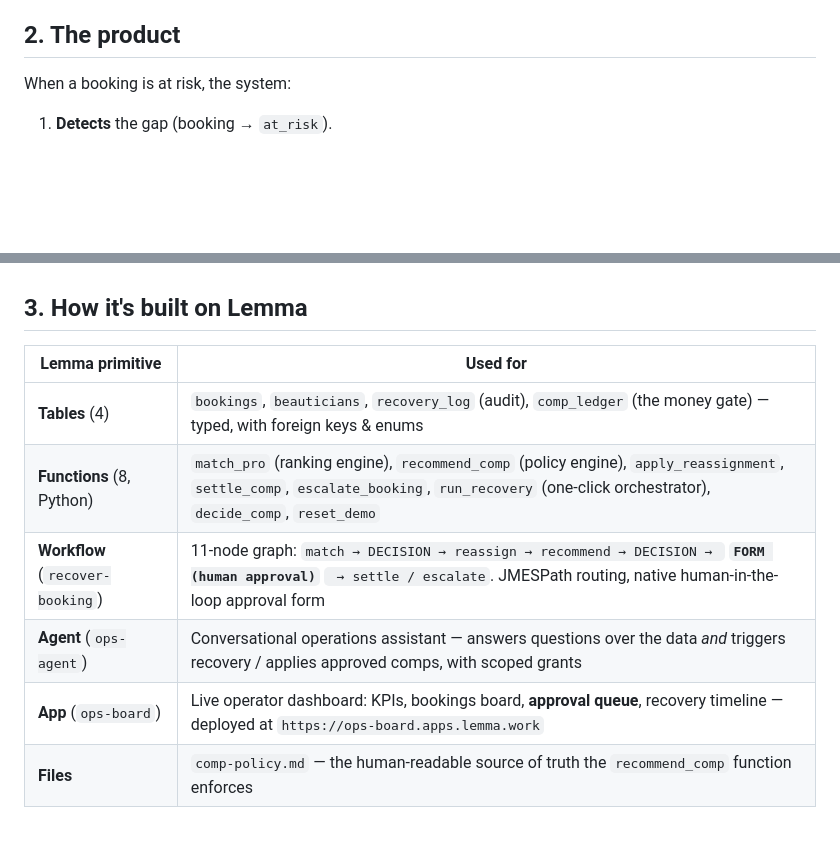
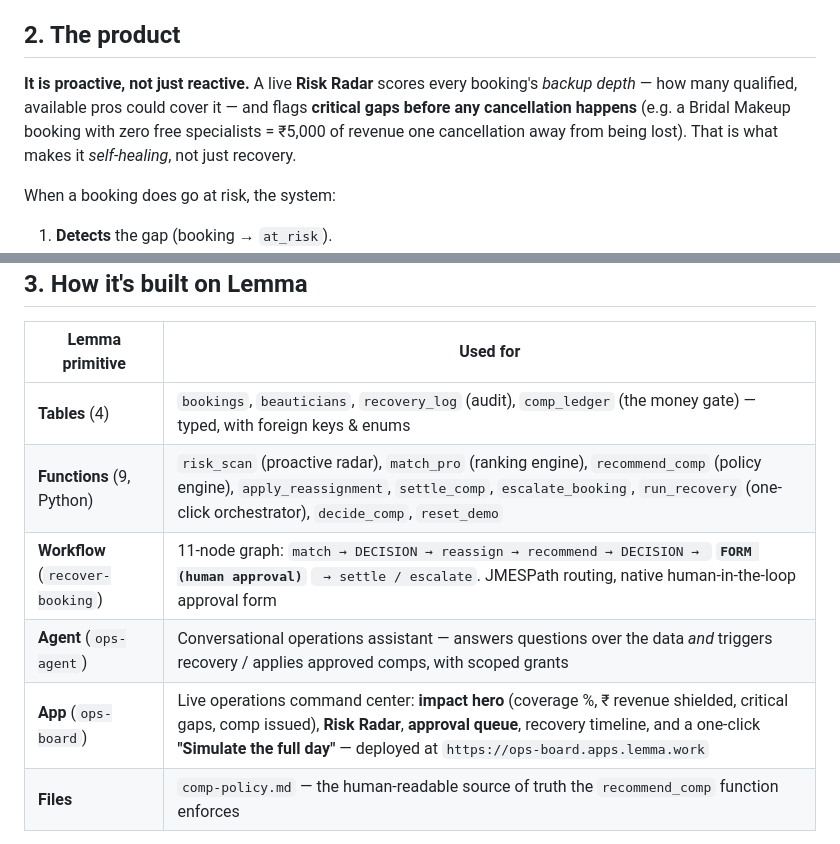
Before and after one commit to rithick007/self-healing-operations, a Markdown page: docs/SUBMISSION.md, 2 parts joined by grey strips. Drawn GitHub-style; blank space fills up the shorter version.

Commit message:
docs: pitch/demo script, submission updated with risk radar + impact

```diff
--- a/docs/SUBMISSION.md
+++ b/docs/SUBMISSION.md
@@ -23,7 +23,13 @@ customer churns, and refund/goodwill decisions are made ad-hoc and inconsistentl
 
 ## 2. The product
 
-When a booking is at risk, the system:
+**It is proactive, not just reactive.** A live **Risk Radar** scores every booking's
+*backup depth* — how many qualified, available pros could cover it — and flags
+**critical gaps before any cancellation happens** (e.g. a Bridal Makeup booking with
+zero free specialists = ₹5,000 of revenue one cancellation away from being lost).
+That is what makes it *self-healing*, not just recovery.
+
+When a booking does go at risk, the system:
 
 1. **Detects** the gap (booking → `at_risk`).
 2. **Recovers** — ranks every available professional by **skill + proximity
@@ -45,10 +51,10 @@ require a human** — the single most important judgment in this domain.
 | Lemma primitive | Used for |
 |---|---|
 | **Tables** (4) | `bookings`, `beauticians`, `recovery_log` (audit), `comp_ledger` (the money gate) — typed, with foreign keys & enums |
-| **Functions** (8, Python) | `match_pro` (ranking engine), `recommend_comp` (policy engine), `apply_reassignment`, `settle_comp`, `escalate_booking`, `run_recovery` (one-click orchestrator), `decide_comp`, `reset_demo` |
+| **Functions** (9, Python) | `risk_scan` (proactive radar), `match_pro` (ranking engine), `recommend_comp` (policy engine), `apply_reassignment`, `settle_comp`, `escalate_booking`, `run_recovery` (one-click orchestrator), `decide_comp`, `reset_demo` |
 | **Workflow** (`recover-booking`) | 11-node graph: `match → DECISION → reassign → recommend → DECISION → ` **`FORM (human approval)`** ` → settle / escalate`. JMESPath routing, native human-in-the-loop approval form |
 | **Agent** (`ops-agent`) | Conversational operations assistant — answers questions over the data *and* triggers recovery / applies approved comps, with scoped grants |
-| **App** (`ops-board`) | Live operator dashboard: KPIs, bookings board, **approval queue**, recovery timeline — deployed at `https://ops-board.apps.lemma.work` |
+| **App** (`ops-board`) | Live operations command center: **impact hero** (coverage %, ₹ revenue shielded, critical gaps, comp issued), **Risk Radar**, **approval queue**, recovery timeline, and a one-click **"Simulate the full day"** — deployed at `https://ops-board.apps.lemma.work` |
 | **Files** | `comp-policy.md` — the human-readable source of truth the `recommend_comp` function enforces |
 
 Two front doors over the **same** logic: a visual **operator App** and a
```
Also changed, not shown: docs/PITCH.md (added, +62 -0 lines).
